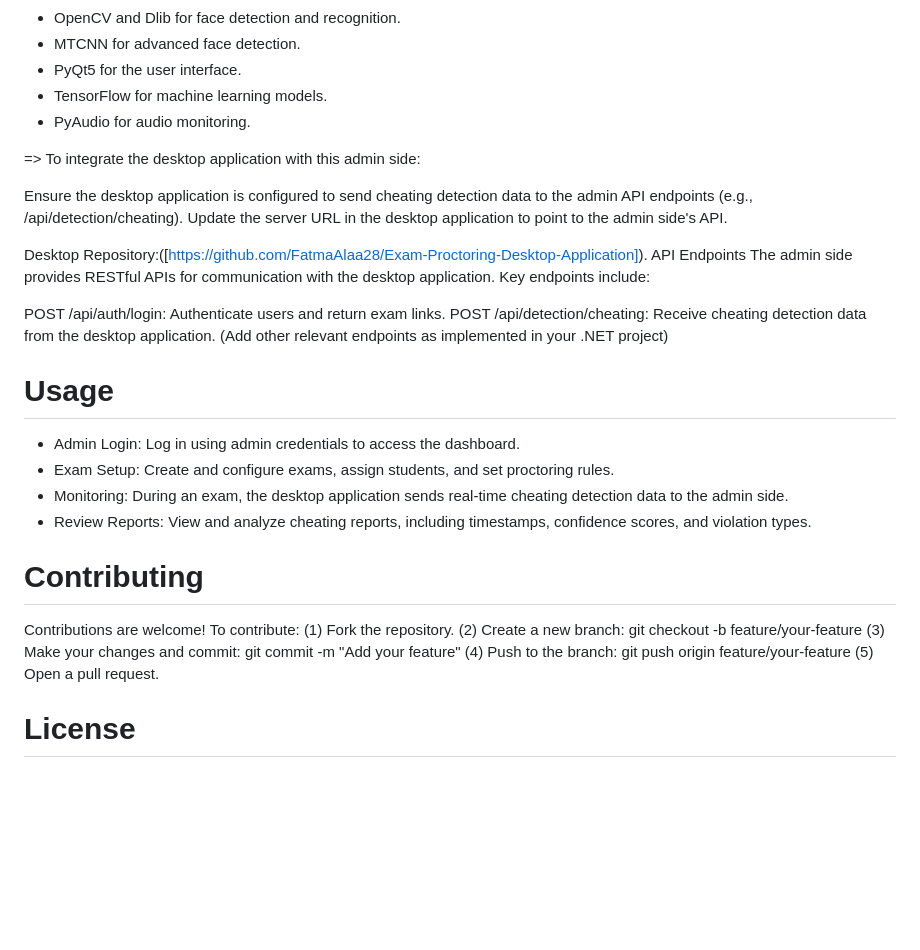
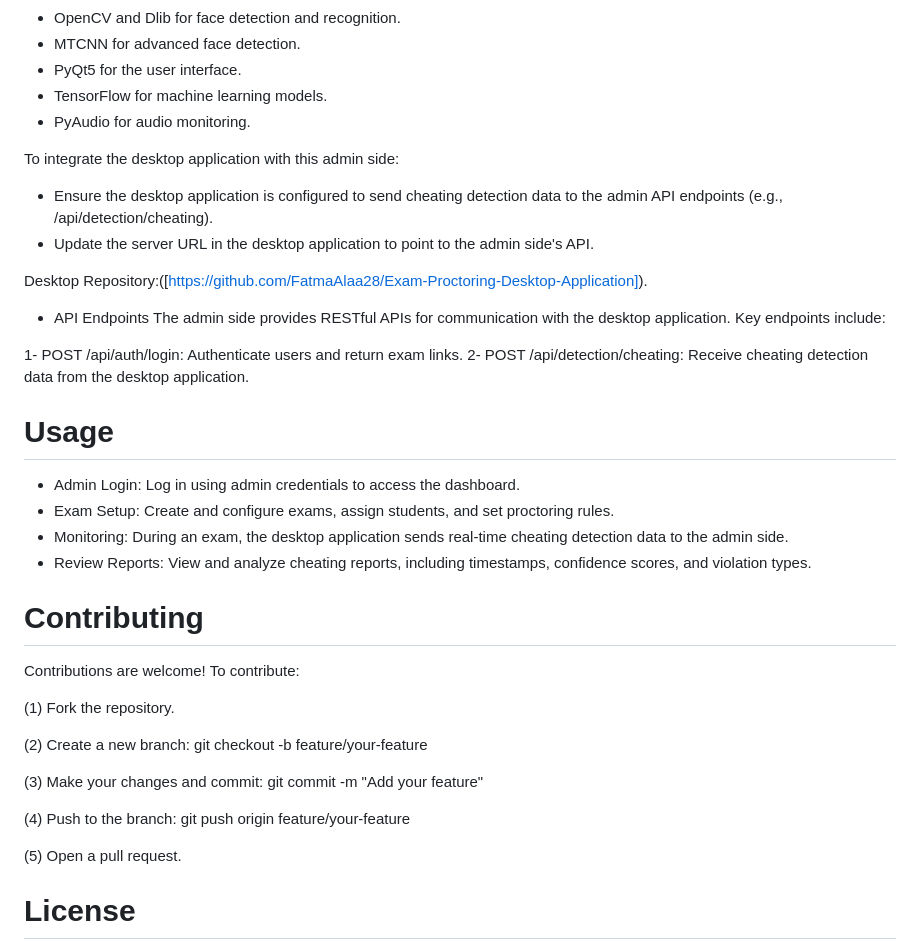
Before and after one commit to FatmaAlaa28/AI-Based-Exam-Proctoring-System, a Markdown page: README.md, the part around the change. Rendered like a GitHub page; blank space fills up the shorter version.

```diff
--- a/README.md
+++ b/README.md
@@ -62,18 +62,17 @@ The client-side desktop application, which performs real-time exam monitoring us
 - TensorFlow for machine learning models.
 - PyAudio for audio monitoring.
 
-=> To integrate the desktop application with this admin side:
+To integrate the desktop application with this admin side:
 
-Ensure the desktop application is configured to send cheating detection data to the admin API endpoints (e.g., /api/detection/cheating).
-Update the server URL in the desktop application to point to the admin side's API.
+- Ensure the desktop application is configured to send cheating detection data to the admin API endpoints (e.g., /api/detection/cheating).
+- Update the server URL in the desktop application to point to the admin side's API.
 
 Desktop Repository:([https://github.com/FatmaAlaa28/Exam-Proctoring-Desktop-Application]).
-API Endpoints
+- API Endpoints
 The admin side provides RESTful APIs for communication with the desktop application. Key endpoints include:
 
-POST /api/auth/login: Authenticate users and return exam links.
-POST /api/detection/cheating: Receive cheating detection data from the desktop application.
-(Add other relevant endpoints as implemented in your .NET project)
+1- POST /api/auth/login: Authenticate users and return exam links.
+2- POST /api/detection/cheating: Receive cheating detection data from the desktop application.
 
 # Usage
 
@@ -84,13 +83,18 @@ POST /api/detection/cheating: Receive cheating detection data from the desktop a
 
 # Contributing
 Contributions are welcome! To contribute:
+
 (1) Fork the repository.
+
 (2) Create a new branch:
 git checkout -b feature/your-feature
+
 (3) Make your changes and commit:
 git commit -m "Add your feature"
+
 (4) Push to the branch:
 git push origin feature/your-feature
+
 (5) Open a pull request.
 
 
```
